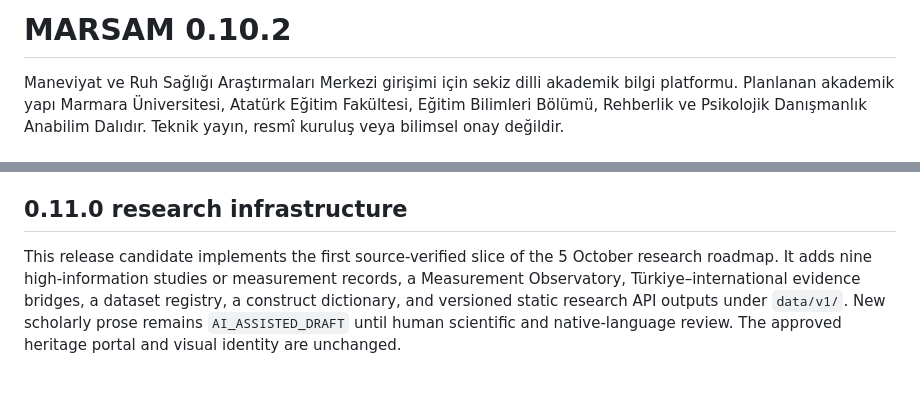
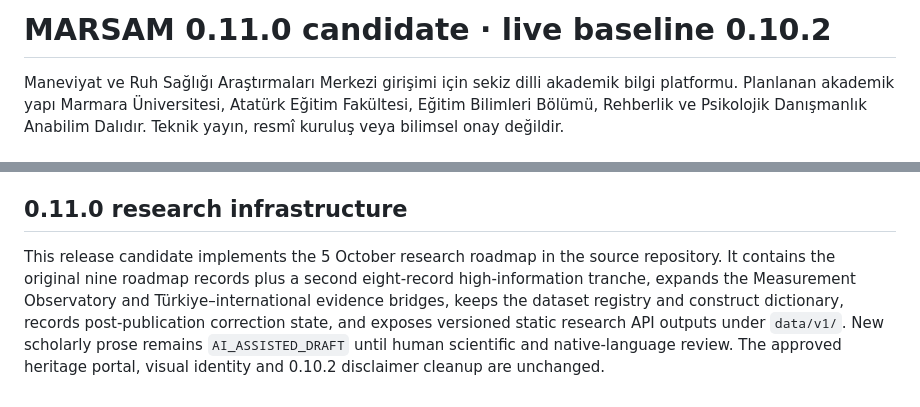
Before and after one commit to OnourImpram/MARSAM, a Markdown page: README.md, 2 parts joined by grey strips. Rendered like a GitHub page.

Commit message:
docs(release): align 0.11.0 candidate scope with implemented source

```diff
--- a/README.md
+++ b/README.md
@@ -1,4 +1,4 @@
-# MARSAM 0.10.2
+# MARSAM 0.11.0 candidate · live baseline 0.10.2
 
 Maneviyat ve Ruh Sağlığı Araştırmaları Merkezi girişimi için sekiz dilli akademik bilgi platformu. Planlanan akademik yapı Marmara Üniversitesi, Atatürk Eğitim Fakültesi, Eğitim Bilimleri Bölümü, Rehberlik ve Psikolojik Danışmanlık Anabilim Dalıdır. Teknik yayın, resmî kuruluş veya bilimsel onay değildir.
 
@@ -55,4 +55,4 @@ Kalıcı taslak kayıtlarının güncellenmesi için [bakım yönergesini](docs/
 
 ## 0.11.0 research infrastructure
 
-This release candidate implements the first source-verified slice of the 5 October research roadmap. It adds nine high-information studies or measurement records, a Measurement Observatory, Türkiye–international evidence bridges, a dataset registry, a construct dictionary, and versioned static research API outputs under `data/v1/`. New scholarly prose remains `AI_ASSISTED_DRAFT` until human scientific and native-language review. The approved heritage portal and visual identity are unchanged.
+This release candidate implements the 5 October research roadmap in the source repository. It contains the original nine roadmap records plus a second eight-record high-information tranche, expands the Measurement Observatory and Türkiye–international evidence bridges, keeps the dataset registry and construct dictionary, records post-publication correction state, and exposes versioned static research API outputs under `data/v1/`. New scholarly prose remains `AI_ASSISTED_DRAFT` until human scientific and native-language review. The approved heritage portal, visual identity and 0.10.2 disclaimer cleanup are unchanged.
```
